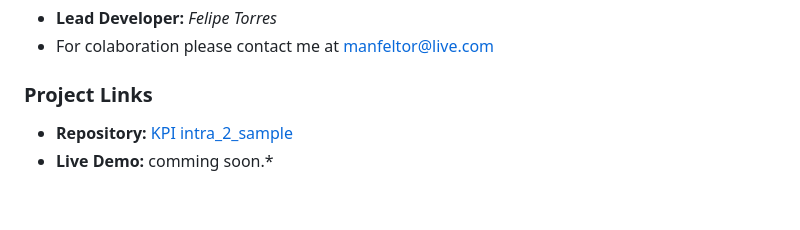
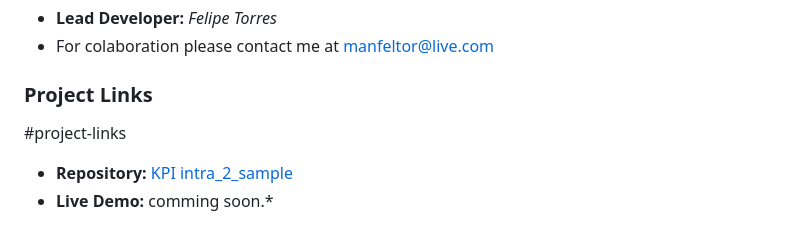
Before and after one commit to manfeltor/KPI_intra_2_sample, a Markdown page: README.md, the part around the change. GitHub-like rendering; blank space fills up the shorter version.

Commit message:
Update README.md
created anchor to links

```diff
--- a/README.md
+++ b/README.md
@@ -81,6 +81,7 @@
 - For colaboration please contact me at manfeltor@live.com
 
 ### Project Links
+#project-links
 - **Repository:** [KPI intra_2_sample](https://github.com/manfeltor/KPI_intra_2_sample)
 - **Live Demo:** comming soon.*
 
```
